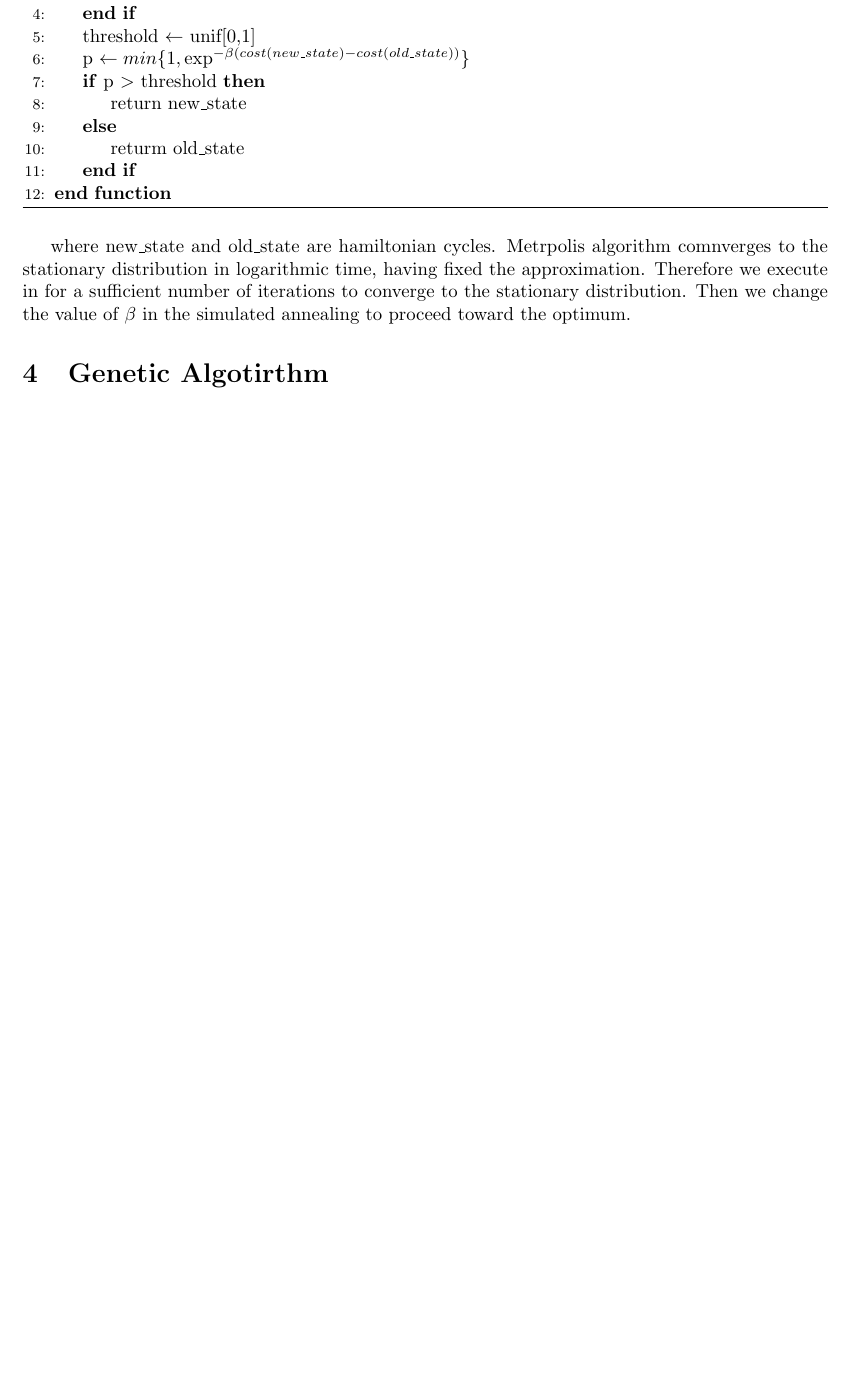
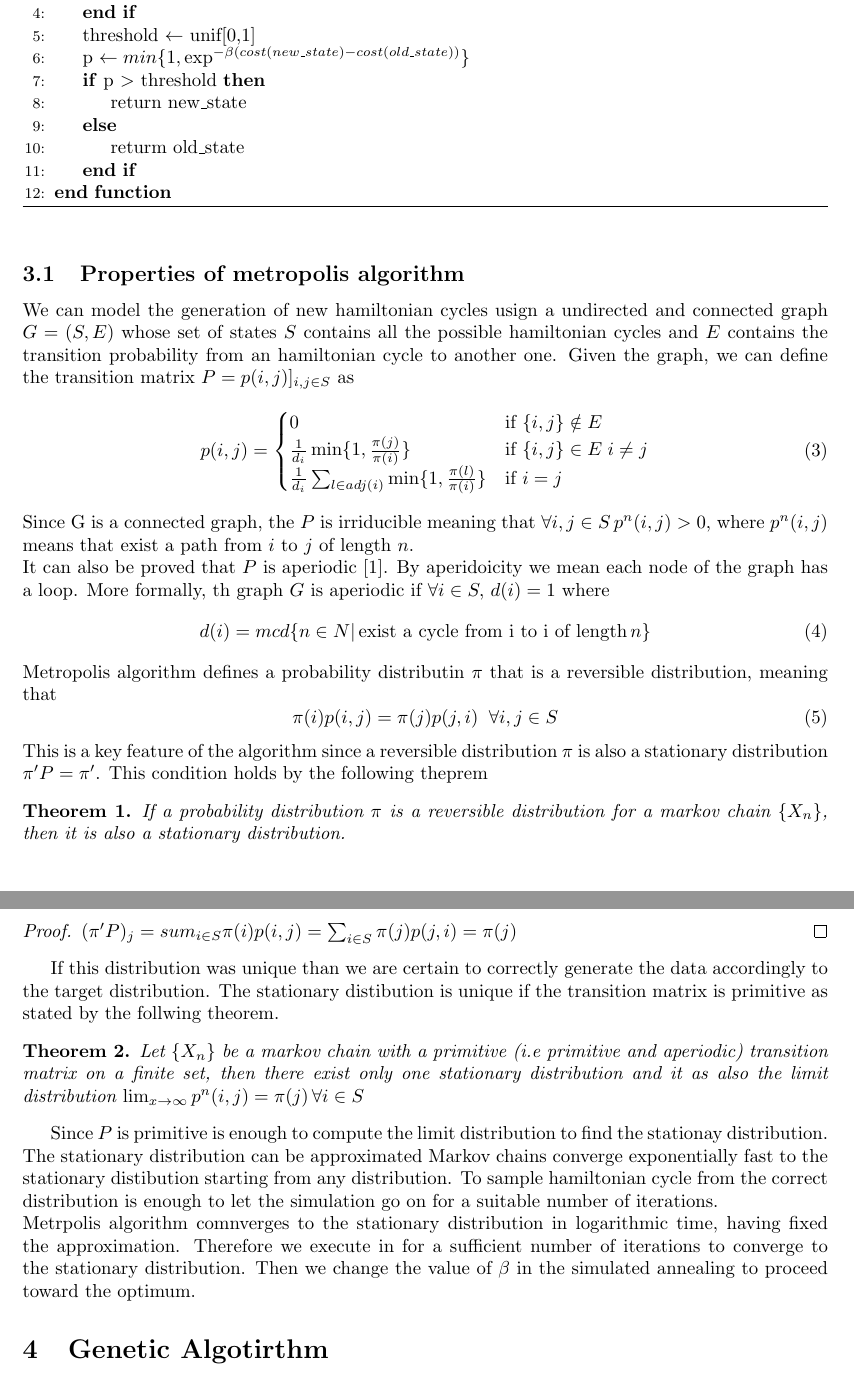
Before and after one commit to SimoneQuadrelli96/Genetic-algorithms-project, a LaTeX document (project_review/project.tex): part of page 5 of 7 before the commit and two parts of pages 5 and 6 of 8 after it, the two joined at a grey line, cut so that both start at the same text, the shorter picture padded with empty space. Compiled offline with pdfLaTeX.

Commit message:
metropolis algorithm

```diff
--- a/project_review/project.tex
+++ b/project_review/project.tex
@@ -7,7 +7,11 @@
 \usepackage{algpseudocode}
 \usepackage{changepage}
 \usepackage{amsmath}
+\usepackage{amsthm}
 \usepackage[driver=pdftex]{geometry}
+
+\newtheorem{theorem}{Theorem}
+
 \DeclareMathOperator*{\argmax}{argmax}
 \DeclareMathOperator*{\argmin}{argmin}
 
@@ -115,9 +119,41 @@ Metropolis algorithm is used to sample values from a probability distribution mo
        \EndFunction
 \end{algorithmic}
 \end{algorithm}
-where new\_state and old\_state are hamiltonian cycles.
+\noindent
+\subsection{Properties of metropolis algorithm}
+We can model the generation of new hamiltonian cycles usign a undirected and connected graph $G = (S,E)$ whose set of states $S$ contains all the possible hamiltonian cycles and $E$ contains the transition probability from an hamiltonian cycle to another one. Given the graph, we can define the transition matrix $P=p(i,j)]_{i,j\in S}$ as
+\begin{equation}
+p(i,j) =  \begin{cases}
+	0\, & \mbox{if } \{i,j\} \notin E  \\
+	\frac{1}{d_i} \min\{1,\frac{\pi(j)}{\pi(i)}\} & \mbox{if }  \{i,j\} \in E \; i \neq j\\
+	\frac{1}{d_i} \sum_{l \in adj(i)} \min\{1,\frac{\pi(l)}{\pi(i)}\}  & \mbox{if }  i = j
+\end{cases}
+\end{equation}
+Since G is a connected graph, the $P$ is irriducible meaning that $\forall i,j \in S \, p^n(i,j) > 0$, where $p^n(i,j)$ means that exist a path from $i$ to $j$ of length $n$.\\
+It can also be proved that $P$ is aperiodic \cite{metropolis}. By aperidoicity we mean each node of the graph has a loop. More formally, th graph $G$ is aperiodic if $\forall i \in S, \,d(i)  = 1$ where
+\begin{equation}
+d(i) = mcd \{n \in N | \, \text{exist a cycle from i to i of length} \, n\}
+\end{equation}
+Metropolis algorithm defines a probability distributin $\pi$ that is a reversible distribution, meaning that
+\begin{equation}
+	\pi(i)p(i,j) = \pi(j)p(j,i) \;\; \forall i,j \in S
+\end{equation}
+This is a key feature of the algorithm since a reversible distribution $\pi$ is also a stationary distribution $\pi'P=\pi'$. This condition holds by the following theprem
+\begin{theorem}
+If a probability distribution $\pi$ is a reversible distribution for a markov chain $ \{X_n\} $, then it is also a stationary distribution.
+\end{theorem}
+
+\begin{proof}
+$ (\pi'P)_j = sum_{i \in S} \pi(i)p(i,j) = \sum_{i \in S} \pi(j)p(j,i) = \pi(j) $
+\end{proof}
+If this distribution was unique than we are certain to correctly generate the data accordingly to the target distribution. The stationary distibution is unique if the transition matrix is primitive as stated by the follwing theorem.
+\begin{theorem}
+Let $\{X_n\}$ be a markov chain with a primitive (i.e primitive and aperiodic) transition matrix on a finite set, then  there exist only one stationary distribution and it as also the limit distribution $\lim_{x \to \infty} p^n(i,j) = \pi(j)\,  \forall i \in S$
+\end{theorem}
+Since $P$ is primitive is enough to compute the limit distribution to find the stationay distribution. \\
+The stationary distribution can be approximated
+Markov chains converge exponentially fast to the stationary distibution starting from any distribution. To sample hamiltonian cycle from the correct distribution is enough to let the simulation go on for a suitable number of iterations. \\
 Metrpolis algorithm comnverges to the stationary distribution in logarithmic time, having fixed the approximation. Therefore we execute in for a sufficient number of iterations to converge to the stationary distribution. Then we change the value of $\beta$ in the simulated annealing to proceed toward the optimum.
-
 
 \section{Genetic Algotirthm}
 Genetic algorithms are a widespread class of algotirhms that mimic nature. Indeed there are three fundamental operations they perform, each operation is inspired by the theory of evolution by Darwin. Among a specie evolution selects the fittest individuals and therefore the algorithm will chose the fittest (i.e shortest) hamiltonian cycles. The breeding of the fittest individuals produces new individuals that inherits traits from the parents, therefore in the crossbreeding phase we mix some subsection of the fittest hamiltonian cycles.
```
Also changed, not shown: project_review/SPS_1999__33__69_0.pdf (added), project_review/project.pdf, project_review/project.tex (20 more changed lines), 4 other files.
